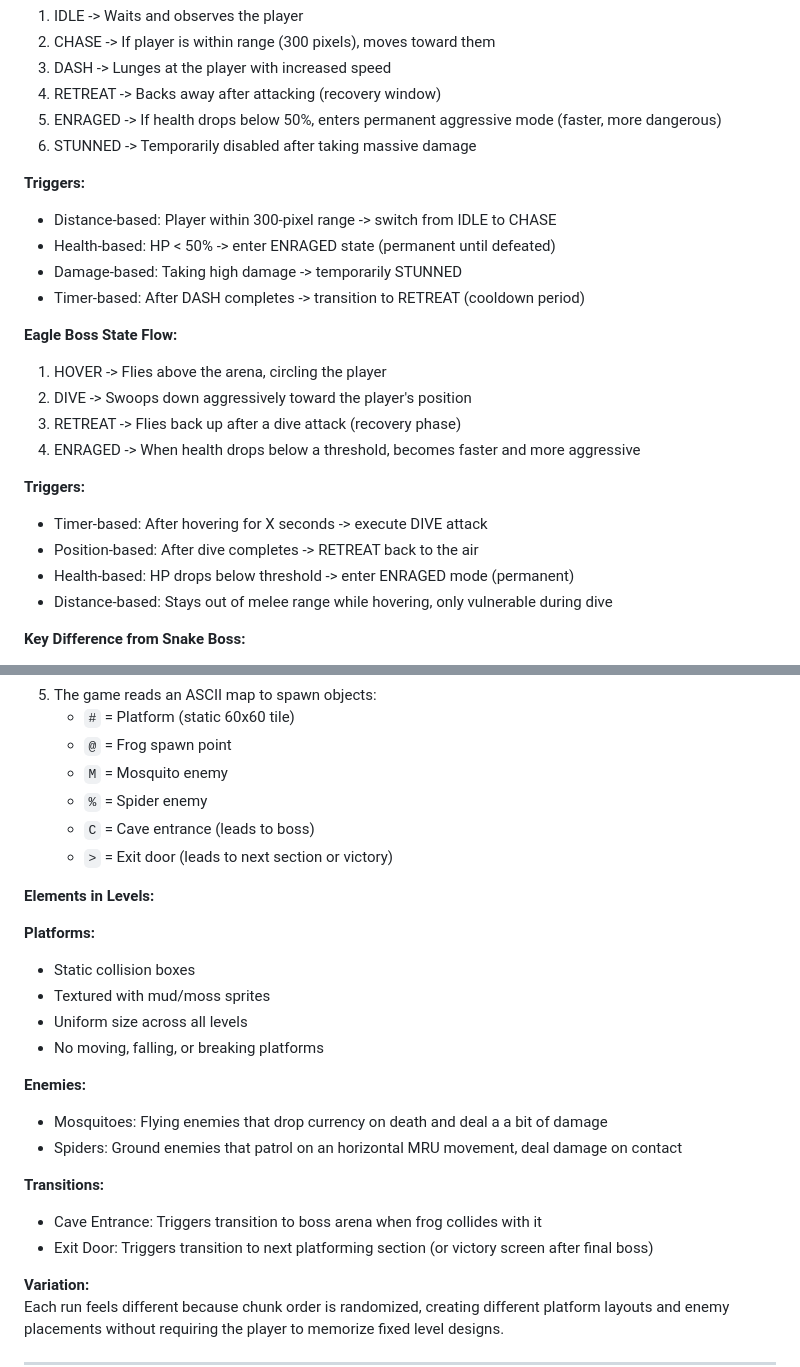
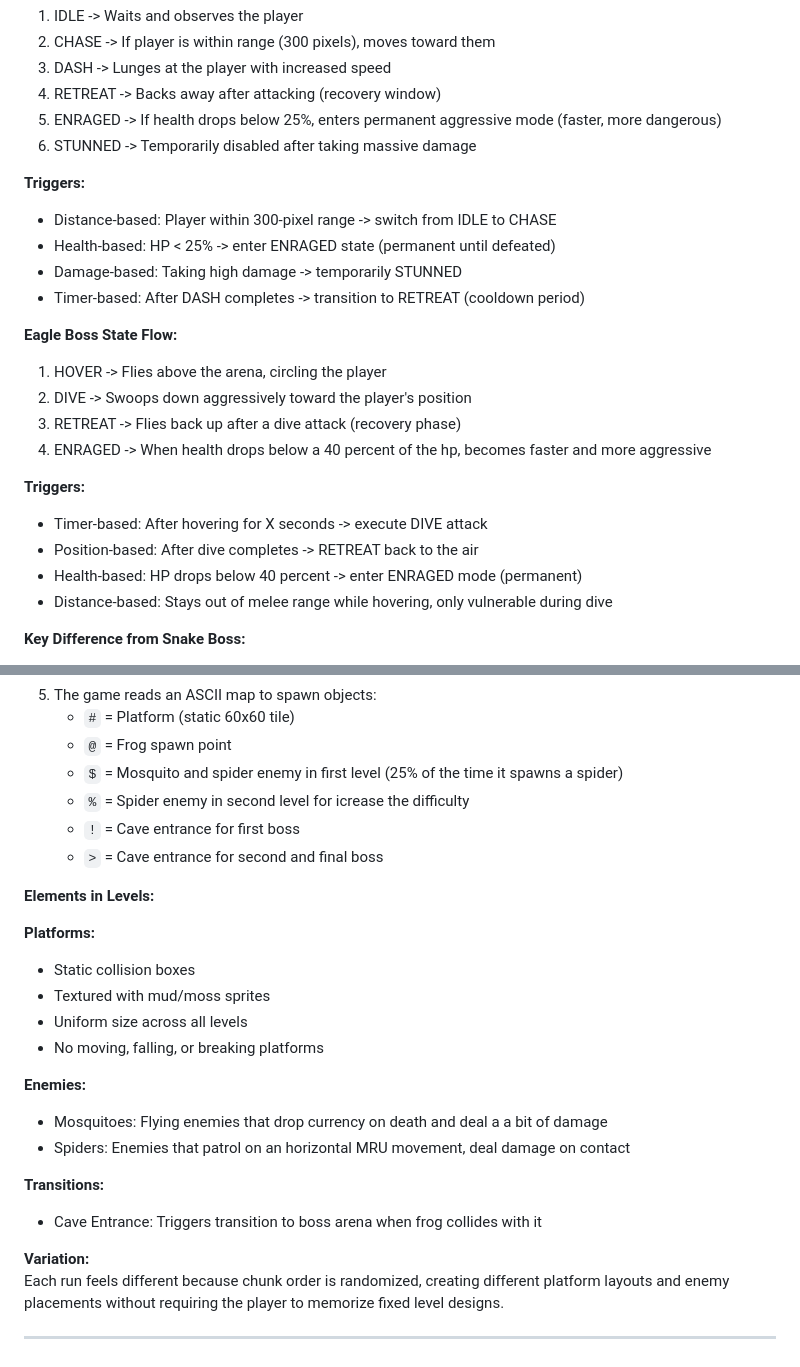
Before and after one commit to a01786687/Videojuego-Equipo8, a Markdown page: TC2005B/GDD/GDD_Anura.md, 2 parts joined by grey strips. GitHub-like rendering.

Commit message:
Comentarios y arreglos a gdd

```diff
--- a/TC2005B/GDD/GDD_Anura.md
+++ b/TC2005B/GDD/GDD_Anura.md
@@ -367,12 +367,12 @@ State transitions are controlled using conditional logic an timers.
 2. CHASE -> If player is within range (300 pixels), moves toward them
 3. DASH -> Lunges at the player with increased speed
 4. RETREAT -> Backs away after attacking (recovery window)
-5. ENRAGED -> If health drops below 50%, enters permanent aggressive mode (faster, more dangerous)
+5. ENRAGED -> If health drops below 25%, enters permanent aggressive mode (faster, more dangerous)
 6. STUNNED -> Temporarily disabled after taking massive damage
 
 **Triggers:**
 - Distance-based: Player within 300-pixel range -> switch from IDLE to CHASE
-- Health-based: HP < 50% -> enter ENRAGED state (permanent until defeated)
+- Health-based: HP < 25% -> enter ENRAGED state (permanent until defeated)
 - Damage-based: Taking high damage -> temporarily STUNNED
 - Timer-based: After DASH completes -> transition to RETREAT (cooldown period)
 
@@ -381,12 +381,12 @@ State transitions are controlled using conditional logic an timers.
 1. HOVER -> Flies above the arena, circling the player
 2. DIVE -> Swoops down aggressively toward the player's position
 3. RETREAT -> Flies back up after a dive attack (recovery phase)
-4. ENRAGED -> When health drops below a threshold, becomes faster and more aggressive
+4. ENRAGED -> When health drops below a 40 percent of the hp, becomes faster and more aggressive
 
 **Triggers:**
 - Timer-based: After hovering for X seconds -> execute DIVE attack
 - Position-based: After dive completes -> RETREAT back to the air
-- Health-based: HP drops below threshold -> enter ENRAGED mode (permanent)
+- Health-based: HP drops below 40 percent -> enter ENRAGED mode (permanent)
 - Distance-based: Stays out of melee range while hovering, only vulnerable during dive
 
 **Key Difference from Snake Boss:**
@@ -426,10 +426,10 @@ Levels are not fully random. They use pre-made chunks that are randomly selected
 5. The game reads an ASCII map to spawn objects:
    - `#` = Platform (static 60x60 tile)
    - `@` = Frog spawn point
-   - `M` = Mosquito enemy
-   - `%` = Spider enemy
-   - `C` = Cave entrance (leads to boss)
-   - `>` = Exit door (leads to next section or victory)
+   - `$` = Mosquito and spider enemy in first level (25% of the time it spawns a spider)
+   - `%` = Spider enemy in second level for icrease the difficulty
+   - `!` = Cave entrance for first boss
+   - `>` = Cave entrance for second and final boss
 
 **Elements in Levels:**
 
@@ -441,11 +441,10 @@ Levels are not fully random. They use pre-made chunks that are randomly selected
 
 **Enemies:**
 - Mosquitoes: Flying enemies that drop currency on death and deal a a bit of damage
-- Spiders: Ground enemies that patrol on an horizontal MRU movement, deal damage on contact
+- Spiders: Enemies that patrol on an horizontal MRU movement, deal damage on contact
 
 **Transitions:**
 - Cave Entrance: Triggers transition to boss arena when frog collides with it
-- Exit Door: Triggers transition to next platforming section (or victory screen after final boss)
 
 **Variation:**
 Each run feels different because chunk order is randomized, creating different platform layouts and enemy placements without requiring the player to memorize fixed level designs.
```
